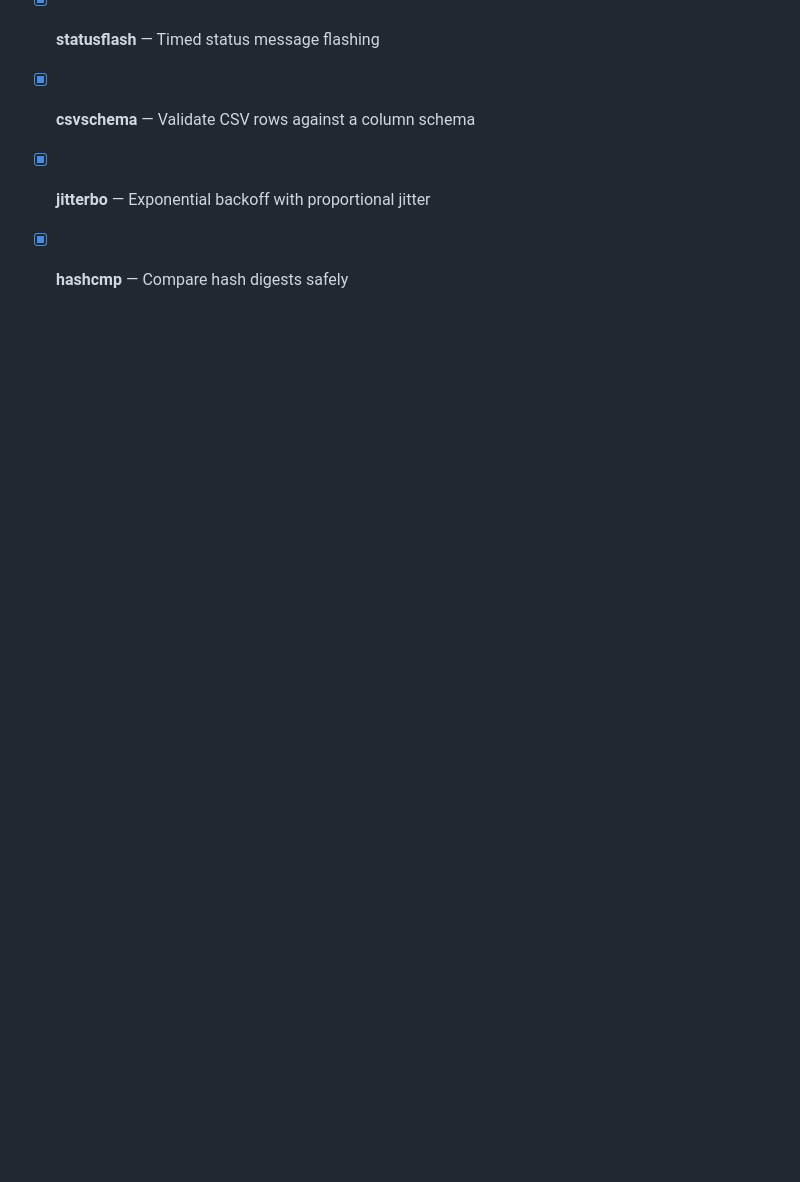
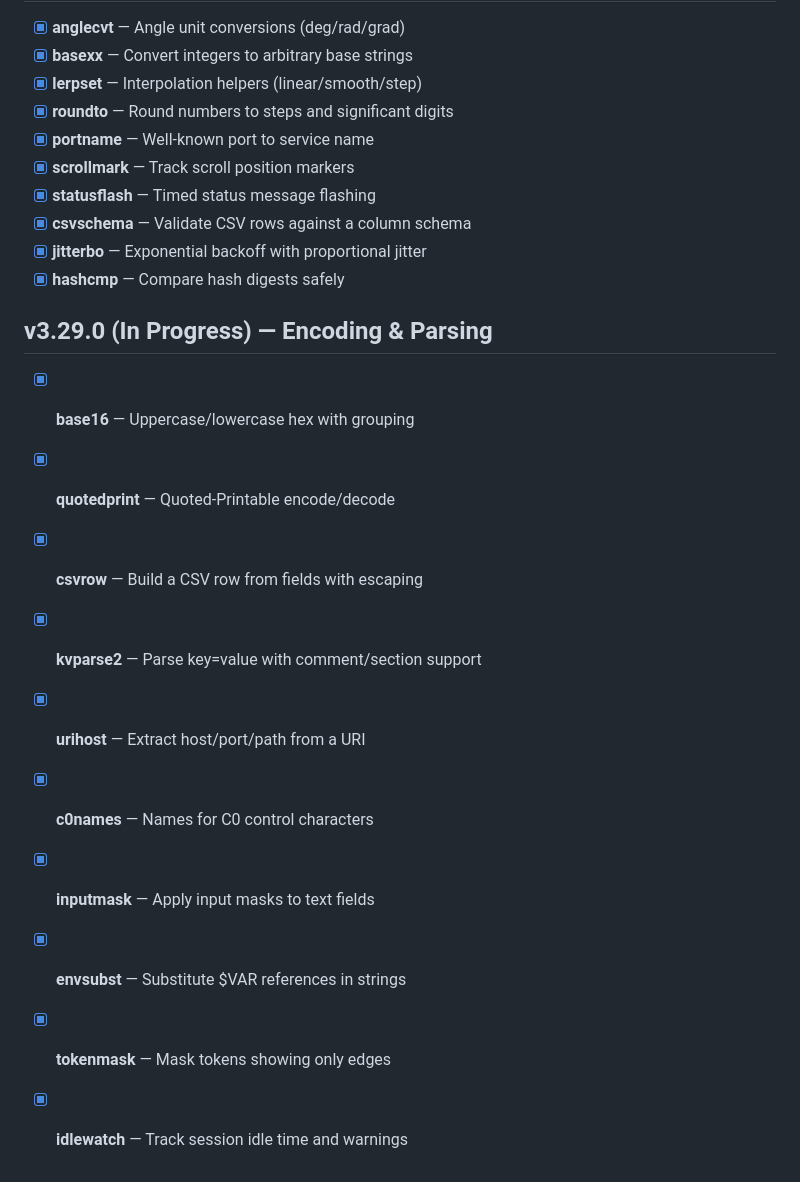
Before and after one commit to chillymasterio/puttyalt, a Markdown page: ROADMAP.md, the part around the change. Drawn GitHub-style; blank space fills up the shorter version.

Commit message:
Document v3.29.0 roadmap

```diff
--- a/ROADMAP.md
+++ b/ROADMAP.md
@@ -1454,3 +1454,15 @@ Every feature is measured by: *Does this save the user time or reduce friction?*
 - [x] **csvschema** — Validate CSV rows against a column schema
 - [x] **jitterbo** — Exponential backoff with proportional jitter
 - [x] **hashcmp** — Compare hash digests safely
+
+## v3.29.0 (In Progress) — Encoding & Parsing
+- [x] **base16** — Uppercase/lowercase hex with grouping
+- [x] **quotedprint** — Quoted-Printable encode/decode
+- [x] **csvrow** — Build a CSV row from fields with escaping
+- [x] **kvparse2** — Parse key=value with comment/section support
+- [x] **urihost** — Extract host/port/path from a URI
+- [x] **c0names** — Names for C0 control characters
+- [x] **inputmask** — Apply input masks to text fields
+- [x] **envsubst** — Substitute $VAR references in strings
+- [x] **tokenmask** — Mask tokens showing only edges
+- [x] **idlewatch** — Track session idle time and warnings
```
